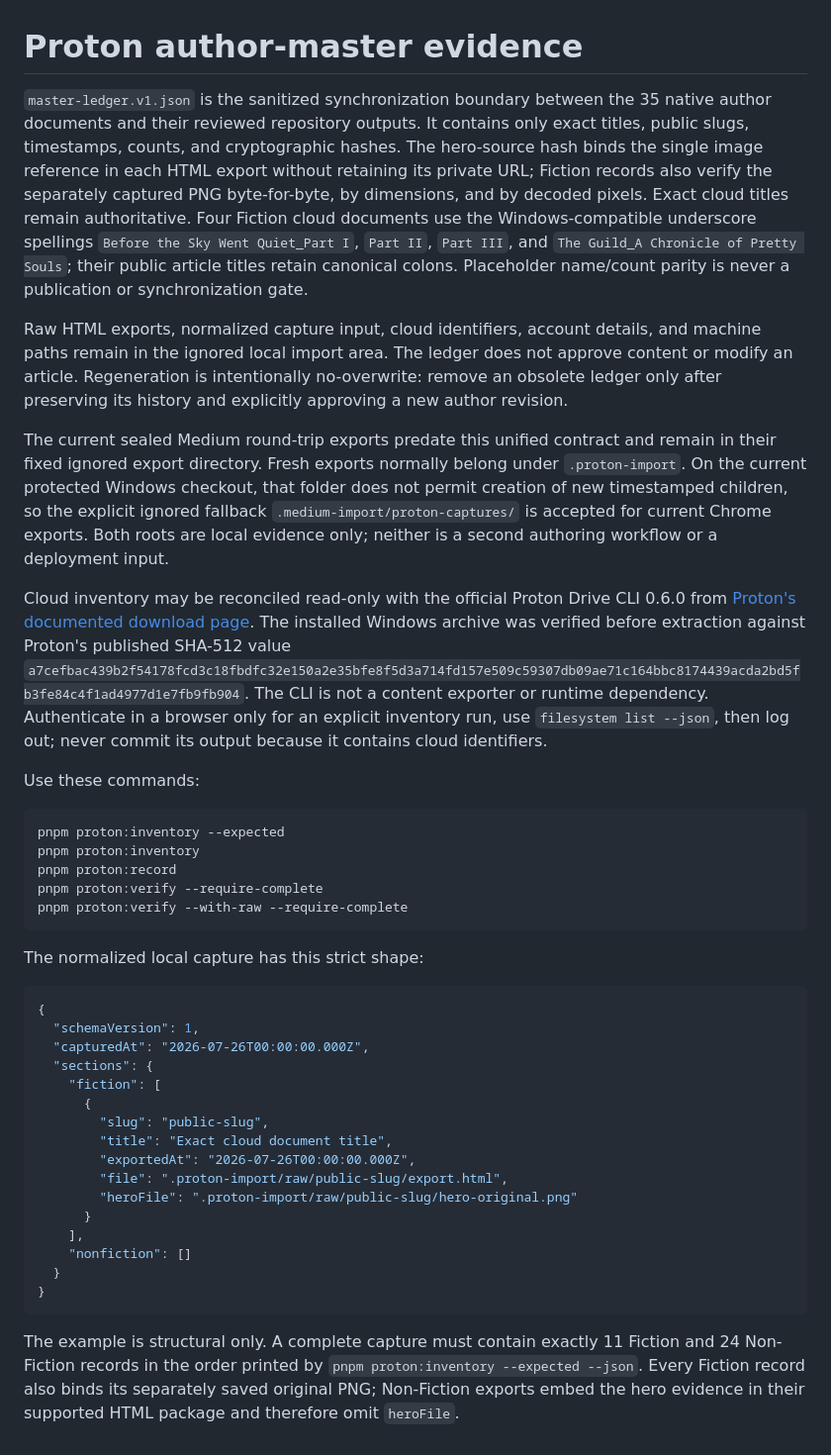
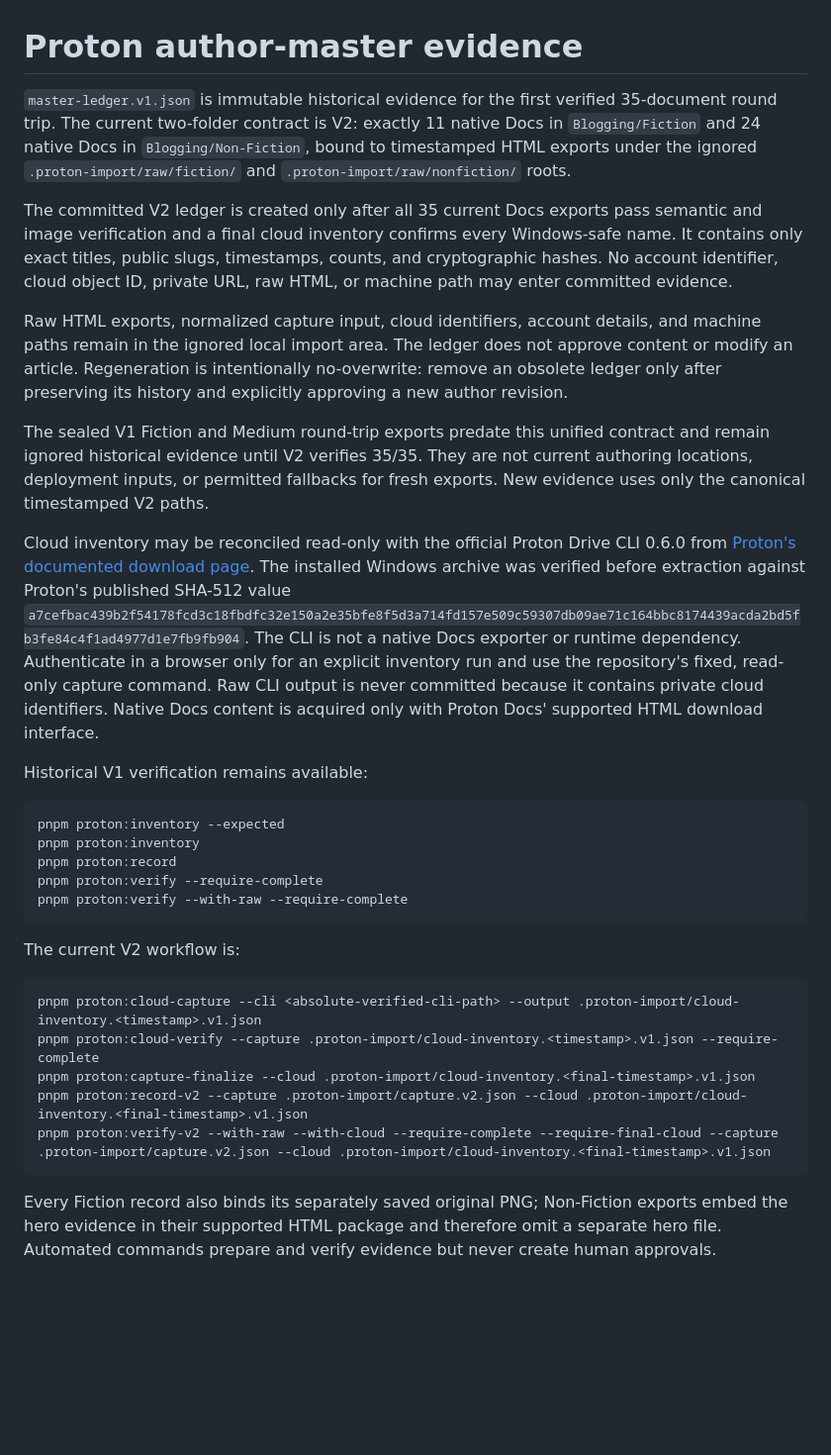
Before and after one commit to Shots-of-Rhapsody/Shots-of-Rhapsody, a Markdown page: provenance/proton/README.md, the part around the change. Shown at 99% size. GitHub-like rendering; blank space fills up the shorter version.

Commit message:
Document the current Proton V2 evidence boundary

````diff
--- a/provenance/proton/README.md
+++ b/provenance/proton/README.md
@@ -1,16 +1,16 @@
 # Proton author-master evidence
 
-`master-ledger.v1.json` is the sanitized synchronization boundary between the
-35 native author documents and their reviewed repository outputs. It contains
-only exact titles, public slugs, timestamps, counts, and cryptographic hashes.
-The hero-source hash binds the single image reference in each HTML export
-without retaining its private URL; Fiction records also verify the separately
-captured PNG byte-for-byte, by dimensions, and by decoded pixels.
-Exact cloud titles remain authoritative. Four Fiction cloud documents use the
-Windows-compatible underscore spellings `Before the Sky Went Quiet_Part I`,
-`Part II`, `Part III`, and `The Guild_A Chronicle of Pretty Souls`; their public
-article titles retain canonical colons. Placeholder name/count parity is never
-a publication or synchronization gate.
+`master-ledger.v1.json` is immutable historical evidence for the first verified
+35-document round trip. The current two-folder contract is V2: exactly 11
+native Docs in `Blogging/Fiction` and 24 native Docs in
+`Blogging/Non-Fiction`, bound to timestamped HTML exports under the ignored
+`.proton-import/raw/fiction/` and `.proton-import/raw/nonfiction/` roots.
+
+The committed V2 ledger is created only after all 35 current Docs exports pass
+semantic and image verification and a final cloud inventory confirms every
+Windows-safe name. It contains only exact titles, public slugs, timestamps,
+counts, and cryptographic hashes. No account identifier, cloud object ID,
+private URL, raw HTML, or machine path may enter committed evidence.
 
 Raw HTML exports, normalized capture input, cloud identifiers, account details,
 and machine paths remain in the ignored local import area. The ledger does not
@@ -18,24 +18,23 @@ approve content or modify an article. Regeneration is intentionally
 no-overwrite: remove an obsolete ledger only after preserving its history and
 explicitly approving a new author revision.
 
-The current sealed Medium round-trip exports predate this unified contract and
-remain in their fixed ignored export directory. Fresh exports normally belong
-under `.proton-import`. On the current protected Windows checkout, that folder
-does not permit creation of new timestamped children, so the explicit ignored
-fallback `.medium-import/proton-captures/` is accepted for current Chrome
-exports. Both roots are local evidence only; neither is a second authoring
-workflow or a deployment input.
+The sealed V1 Fiction and Medium round-trip exports predate this unified
+contract and remain ignored historical evidence until V2 verifies 35/35. They
+are not current authoring locations, deployment inputs, or permitted fallbacks
+for fresh exports. New evidence uses only the canonical timestamped V2 paths.
 
 Cloud inventory may be reconciled read-only with the official Proton Drive CLI
 0.6.0 from [Proton's documented download page](https://proton.me/support/drive-cli).
 The installed Windows archive was verified before extraction against Proton's
 published SHA-512 value
 `a7cefbac439b2f54178fcd3c18fbdfc32e150a2e35bfe8f5d3a714fd157e509c59307db09ae71c164bbc8174439acda2bd5fb3fe84c4f1ad4977d1e7fb9fb904`.
-The CLI is not a content exporter or runtime dependency. Authenticate in a
-browser only for an explicit inventory run, use `filesystem list --json`, then
-log out; never commit its output because it contains cloud identifiers.
+The CLI is not a native Docs exporter or runtime dependency. Authenticate in a
+browser only for an explicit inventory run and use the repository's fixed,
+read-only capture command. Raw CLI output is never committed because it
+contains private cloud identifiers. Native Docs content is acquired only with
+Proton Docs' supported HTML download interface.
 
-Use these commands:
+Historical V1 verification remains available:
 
 ```text
 pnpm proton:inventory --expected
@@ -45,29 +44,17 @@ pnpm proton:verify --require-complete
 pnpm proton:verify --with-raw --require-complete
 ```
 
-The normalized local capture has this strict shape:
+The current V2 workflow is:
 
-```json
-{
-  "schemaVersion": 1,
-  "capturedAt": "2026-07-26T00:00:00.000Z",
-  "sections": {
-    "fiction": [
-      {
-        "slug": "public-slug",
-        "title": "Exact cloud document title",
-        "exportedAt": "2026-07-26T00:00:00.000Z",
-        "file": ".proton-import/raw/public-slug/export.html",
-        "heroFile": ".proton-import/raw/public-slug/hero-original.png"
-      }
-    ],
-    "nonfiction": []
-  }
-}
+```text
+pnpm proton:cloud-capture --cli <absolute-verified-cli-path> --output .proton-import/cloud-inventory.<timestamp>.v1.json
+pnpm proton:cloud-verify --capture .proton-import/cloud-inventory.<timestamp>.v1.json --require-complete
+pnpm proton:capture-finalize --cloud .proton-import/cloud-inventory.<final-timestamp>.v1.json
+pnpm proton:record-v2 --capture .proton-import/capture.v2.json --cloud .proton-import/cloud-inventory.<final-timestamp>.v1.json
+pnpm proton:verify-v2 --with-raw --with-cloud --require-complete --require-final-cloud --capture .proton-import/capture.v2.json --cloud .proton-import/cloud-inventory.<final-timestamp>.v1.json
 ```
 
-The example is structural only. A complete capture must contain exactly 11
-Fiction and 24 Non-Fiction records in the order printed by
-`pnpm proton:inventory --expected --json`. Every Fiction record also binds its
-separately saved original PNG; Non-Fiction exports embed the hero evidence in
-their supported HTML package and therefore omit `heroFile`.
+Every Fiction record also binds its separately saved original PNG;
+Non-Fiction exports embed the hero evidence in their supported HTML package and
+therefore omit a separate hero file. Automated commands prepare and verify
+evidence but never create human approvals.
````
